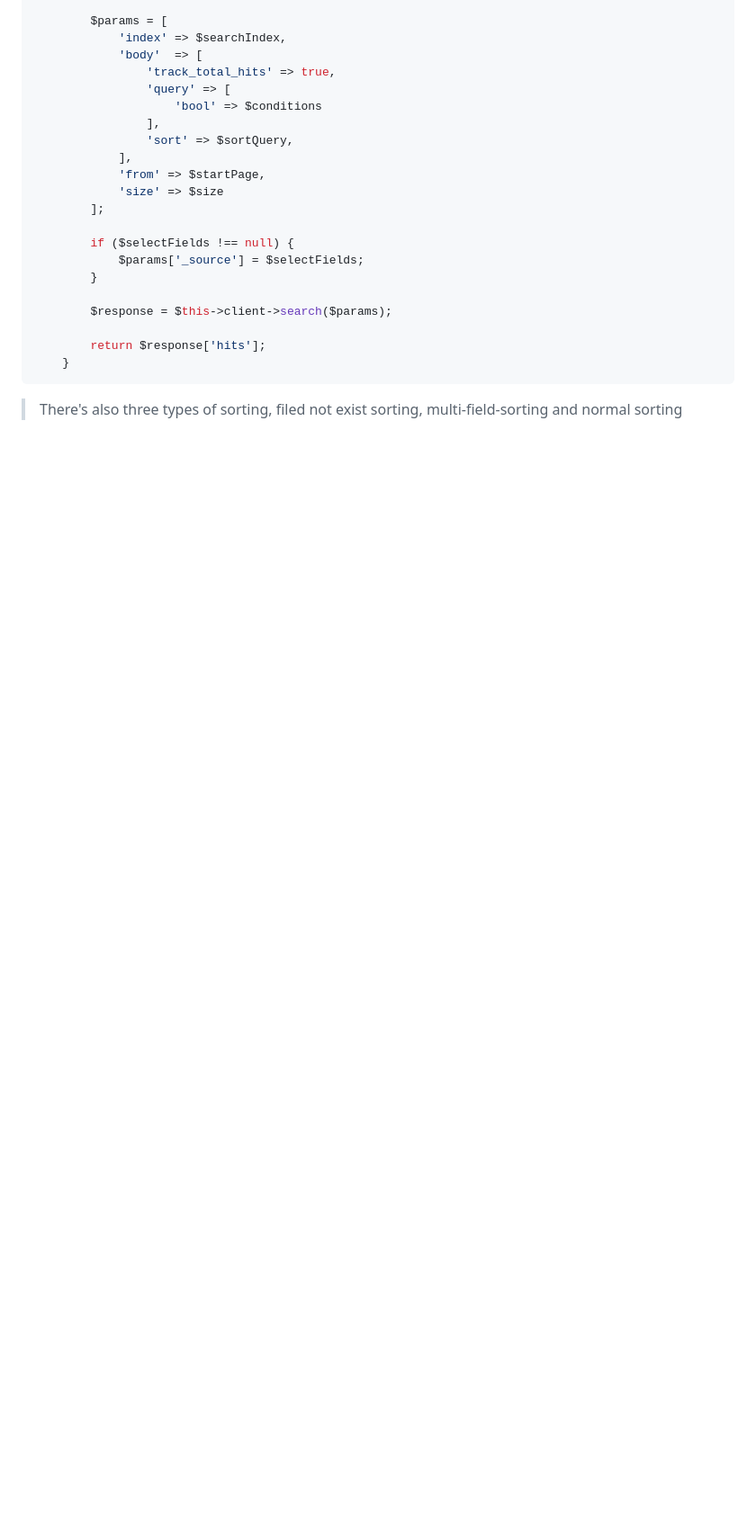
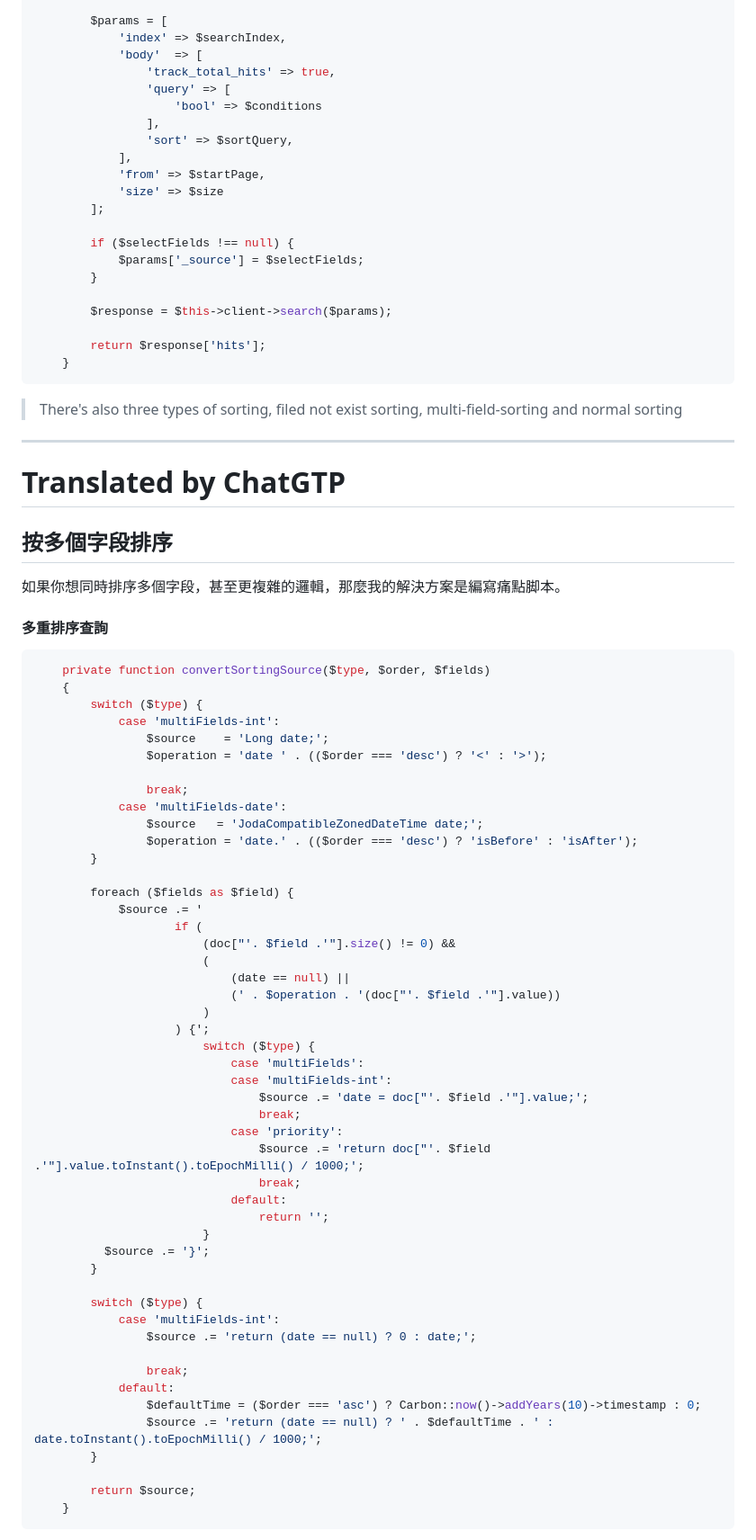
Before and after one commit to tinghaolai/just-random-note, a Markdown page: elastic/sorting_by_multiple_fields.md, the part around one of its changes. Shown at 90% size. GitHub-like rendering; blank space fills up the shorter version.

Commit message:
Add i18n version and hugo flag

````diff
--- a/elastic/sorting_by_multiple_fields.md
+++ b/elastic/sorting_by_multiple_fields.md
@@ -141,3 +146,67 @@ If you want to sorting more than one fields at the same time, or even more compl
 ```
 
 > There's also three types of sorting, filed not exist sorting, multi-field-sorting and normal sorting
+
+
+---
+
+<!--HugoNoteZhFlag-->
+
+# Translated by ChatGTP
+
+## 按多個字段排序
+
+如果你想同時排序多個字段，甚至更複雜的邏輯，那麼我的解決方案是編寫痛點脚本。
+
+#### 多重排序查詢
+```php
+    private function convertSortingSource($type, $order, $fields)
+    {
+        switch ($type) {
+            case 'multiFields-int':
+                $source    = 'Long date;';
+                $operation = 'date ' . (($order === 'desc') ? '<' : '>');
+
+                break;
+            case 'multiFields-date':
+                $source   = 'JodaCompatibleZonedDateTime date;';
+                $operation = 'date.' . (($order === 'desc') ? 'isBefore' : 'isAfter');
+        }
+
+        foreach ($fields as $field) {
+            $source .= '
+                    if (
+                        (doc["'. $field .'"].size() != 0) &&
+                        (
+                            (date == null) ||
+                            (' . $operation . '(doc["'. $field .'"].value))
+                        )
+                    ) {';
+                        switch ($type) {
+                            case 'multiFields':
+                            case 'multiFields-int':
+                                $source .= 'date = doc["'. $field .'"].value;';
+                                break;
+                            case 'priority':
+                                $source .= 'return doc["'. $field .'"].value.toInstant().toEpochMilli() / 1000;';
+                                break;
+                            default:
+                                return '';
+                        }
+          $source .= '}';
+        }
+
+        switch ($type) {
+            case 'multiFields-int':
+                $source .= 'return (date == null) ? 0 : date;';
+
+                break;
+            default:
+                $defaultTime = ($order === 'asc') ? Carbon::now()->addYears(10)->timestamp : 0;
+                $source .= 'return (date == null) ? ' . $defaultTime . ' : date.toInstant().toEpochMilli() / 1000;';
+        }
+
+        return $source;
+    }
+```
+
````
Also changed, not shown: other parts of elastic/sorting_by_multiple_fields.md (+92 -0 lines).
